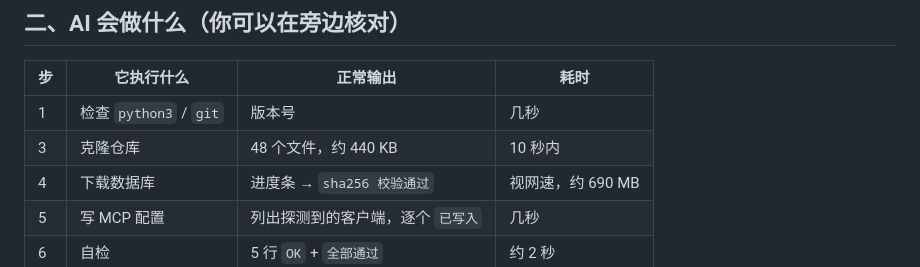
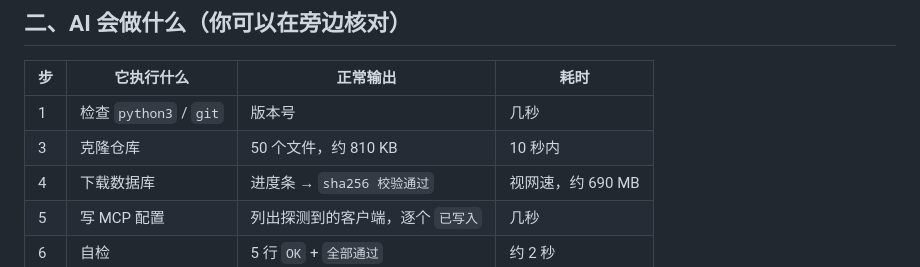
Before and after one commit to tlgzs/china-law-search, a Markdown page: INSTALL.md, the part around the change. Drawn GitHub-style.

```diff
--- a/INSTALL.md
+++ b/INSTALL.md
@@ -55,7 +55,7 @@ Trae、Codex 任何一个**能读写本机文件**的 AI。它会自己检查环
 | 步 | 它执行什么 | 正常输出 | 耗时 |
 |---|---|---|---|
 | 1 | 检查 `python3` / `git` | 版本号 | 几秒 |
-| 3 | 克隆仓库 | 48 个文件，约 440 KB | 10 秒内 |
+| 3 | 克隆仓库 | 50 个文件，约 810 KB | 10 秒内 |
 | 4 | 下载数据库 | 进度条 → `sha256 校验通过` | 视网速，约 690 MB |
 | 5 | 写 MCP 配置 | 列出探测到的客户端，逐个 `已写入` | 几秒 |
 | 6 | 自检 | 5 行 `OK` + `全部通过` | 约 2 秒 |
```
Also changed, not shown: CHANGELOG.md (+6 -0 lines), README.md (+14 -0 lines), docs/images/01-search.jpg (added), docs/images/02-lookup.jpg (added), docs/images/03-verify.jpg (added), 4 other files.
